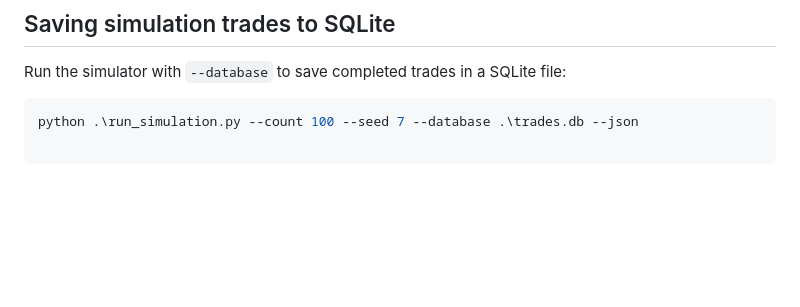
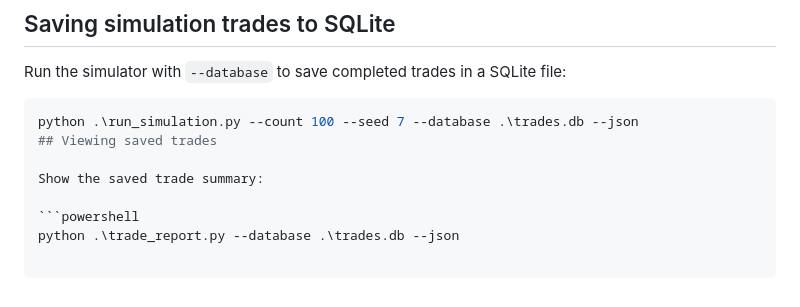
Before and after one commit to Kiranperuri99/trading-engine, a Markdown page: README.md, the part around the change. Rendered like a GitHub page; blank space fills up the shorter version.

Commit message:
docs: show how to query saved trades

````diff
--- a/README.md
+++ b/README.md
@@ -242,3 +242,9 @@ Run the simulator with `--database` to save completed trades in a SQLite file:
 
 ```powershell
 python .\run_simulation.py --count 100 --seed 7 --database .\trades.db --json
+## Viewing saved trades
+
+Show the saved trade summary:
+
+```powershell
+python .\trade_report.py --database .\trades.db --json
````
